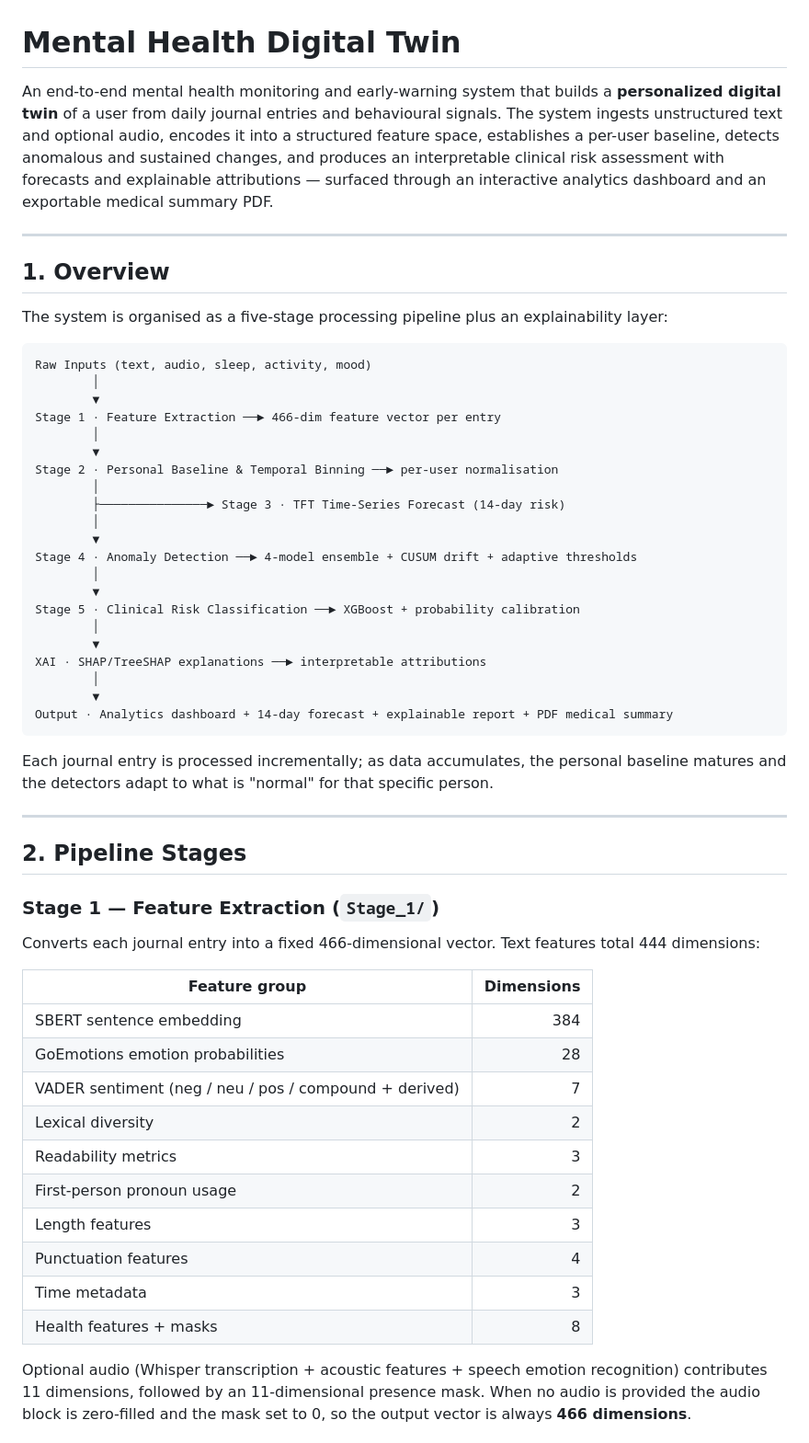
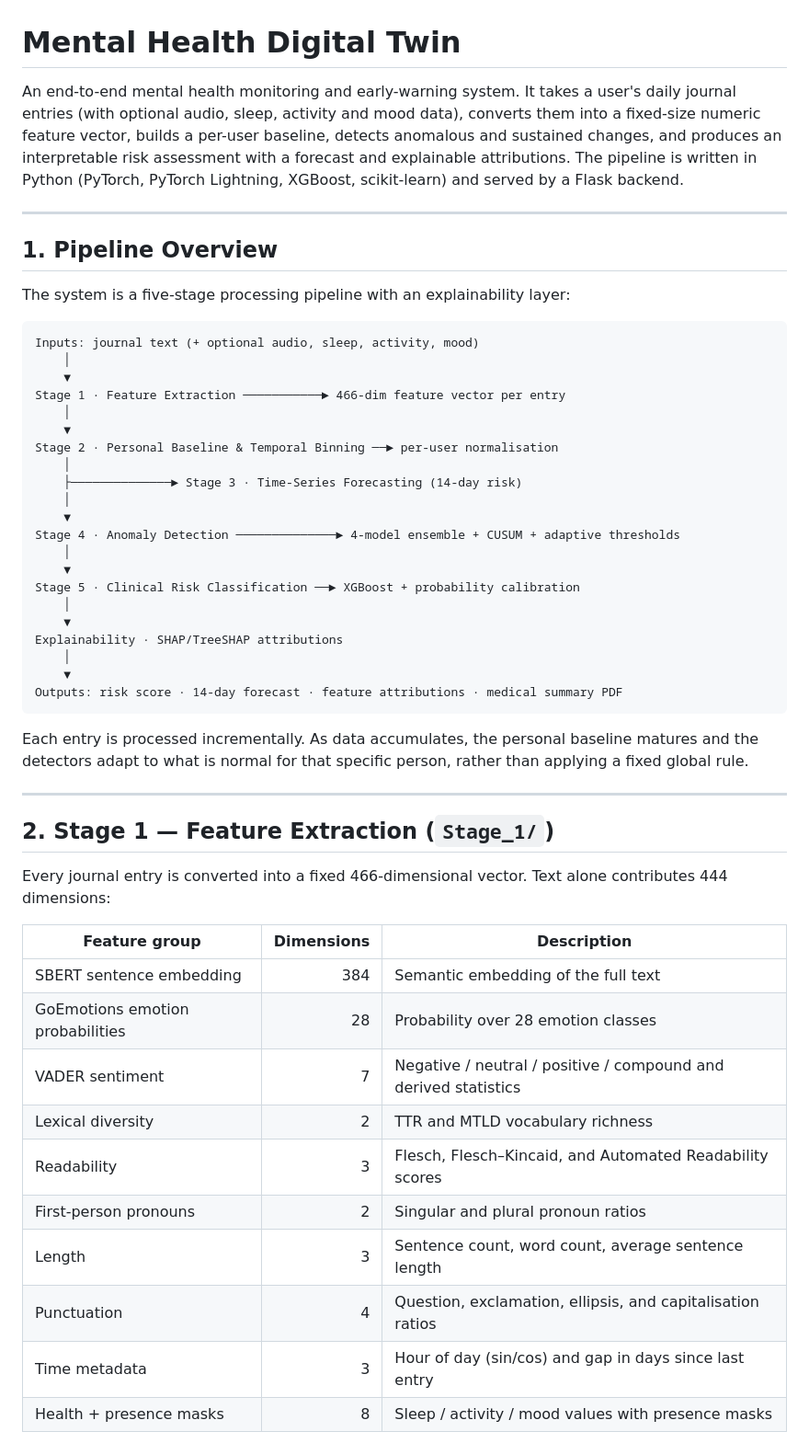
Before and after one commit to rohithsuresh21/Mental-Health-Digital-Twin-AI-Assistant, a Markdown page: README.md, the part around one of its changes. Shown at 92% size. Drawn GitHub-style.

Commit message:
docs: revise README to core ML pipeline only

````diff
--- a/README.md
+++ b/README.md
@@ -1,59 +1,55 @@
 # Mental Health Digital Twin
 
-An end-to-end mental health monitoring and early-warning system that builds a **personalized digital twin** of a user from daily journal entries and behavioural signals. The system ingests unstructured text and optional audio, encodes it into a structured feature space, establishes a per-user baseline, detects anomalous and sustained changes, and produces an interpretable clinical risk assessment with forecasts and explainable attributions — surfaced through an interactive analytics dashboard and an exportable medical summary PDF.
+An end-to-end mental health monitoring and early-warning system. It takes a user's daily journal entries (with optional audio, sleep, activity and mood data), converts them into a fixed-size numeric feature vector, builds a per-user baseline, detects anomalous and sustained changes, and produces an interpretable risk assessment with a forecast and explainable attributions. The pipeline is written in Python (PyTorch, PyTorch Lightning, XGBoost, scikit-learn) and served by a Flask backend.
 
 ---
 
-## 1. Overview
+## 1. Pipeline Overview
 
-The system is organised as a five-stage processing pipeline plus an explainability layer:
+The system is a five-stage processing pipeline with an explainability layer:
 
 ```
-Raw Inputs (text, audio, sleep, activity, mood)
-        │
-        ▼
-Stage 1 · Feature Extraction ──► 466-dim feature vector per entry
-        │
-        ▼
+Inputs: journal text (+ optional audio, sleep, activity, mood)
+    │
+    ▼
+Stage 1 · Feature Extraction ───────────► 466-dim feature vector per entry
+    │
+    ▼
 Stage 2 · Personal Baseline & Temporal Binning ──► per-user normalisation
-        │
-        ├───────────────► Stage 3 · TFT Time-Series Forecast (14-day risk)
-        │
-        ▼
-Stage 4 · Anomaly Detection ──► 4-model ensemble + CUSUM drift + adaptive thresholds
-        │
-        ▼
+    │
+    ├──────────────► Stage 3 · Time-Series Forecasting (14-day risk)
+    │
+    ▼
+Stage 4 · Anomaly Detection ──────────────► 4-model ensemble + CUSUM + adaptive thresholds
+    │
+    ▼
 Stage 5 · Clinical Risk Classification ──► XGBoost + probability calibration
-        │
-        ▼
-XAI · SHAP/TreeSHAP explanations ──► interpretable attributions
-        │
-        ▼
-Output · Analytics dashboard + 14-day forecast + explainable report + PDF medical summary
+    │
+    ▼
+Explainability · SHAP/TreeSHAP attributions
+    │
+    ▼
+Outputs: risk score · 14-day forecast · feature attributions · medical summary PDF
 ```
 
-Each journal entry is processed incrementally; as data accumulates, the personal baseline matures and the detectors adapt to what is "normal" for that specific person.
+Each entry is processed incrementally. As data accumulates, the personal baseline matures and the detectors adapt to what is normal for that specific person, rather than applying a fixed global rule.
 
 ---
 
-## 2. Pipeline Stages
+## 2. Stage 1 — Feature Extraction (`Stage_1/`)
 
-### Stage 1 — Feature Extraction (`Stage_1/`)
+Every journal entry is converted into a fixed 466-dimensional vector. Text alone contributes 444 dimensions:
 
-Converts each journal entry into a fixed 466-dimensional vector. Text features total 444 dimensions:
+| Feature group | Dimensions | Description |
+| --- | ---: | --- |
+| SBERT sentence embedding | 384 | Semantic embedding of the full text |
+| GoEmotions emotion probabilities | 28 | Probability over 28 emotion classes |
+| VADER sentiment | 7 | Negative / neutral / positive / compound and derived statistics |
+| Lexical diversity | 2 | TTR and MTLD vocabulary richness |
+| Readability | 3 | Flesch, Flesch–Kincaid, and Automated Readability scores |
+| First-person pronouns | 2 | Singular and plural pronoun ratios |
+| Length | 3 | Sentence count, word count, average sentence length |
+| Punctuation | 4 | Question, exclamation, ellipsis, and capitalisation ratios |
+| Time metadata | 3 | Hour of day (sin/cos) and gap in days since last entry |
+| Health + presence masks | 8 | Sleep / activity / mood values with presence masks |
 
-| Feature group | Dimensions |
-| --- | ---: |
-| SBERT sentence embedding | 384 |
-| GoEmotions emotion probabilities | 28 |
-| VADER sentiment (neg / neu / pos / compound + derived) | 7 |
-| Lexical diversity | 2 |
-| Readability metrics | 3 |
-| First-person pronoun usage | 2 |
-| Length features | 3 |
-| Punctuation features | 4 |
-| Time metadata | 3 |
-| Health features + masks | 8 |
-
-Optional audio (Whisper transcription + acoustic features + speech emotion recognition) contributes 11 dimensions, followed by an 11-dimensional presence mask. When no audio is provided the audio block is zero-filled and the mask set to 0, so the output vector is always **466 dimensions**.
-
````
Also changed, not shown: other parts of README.md (+133 -171 lines).
